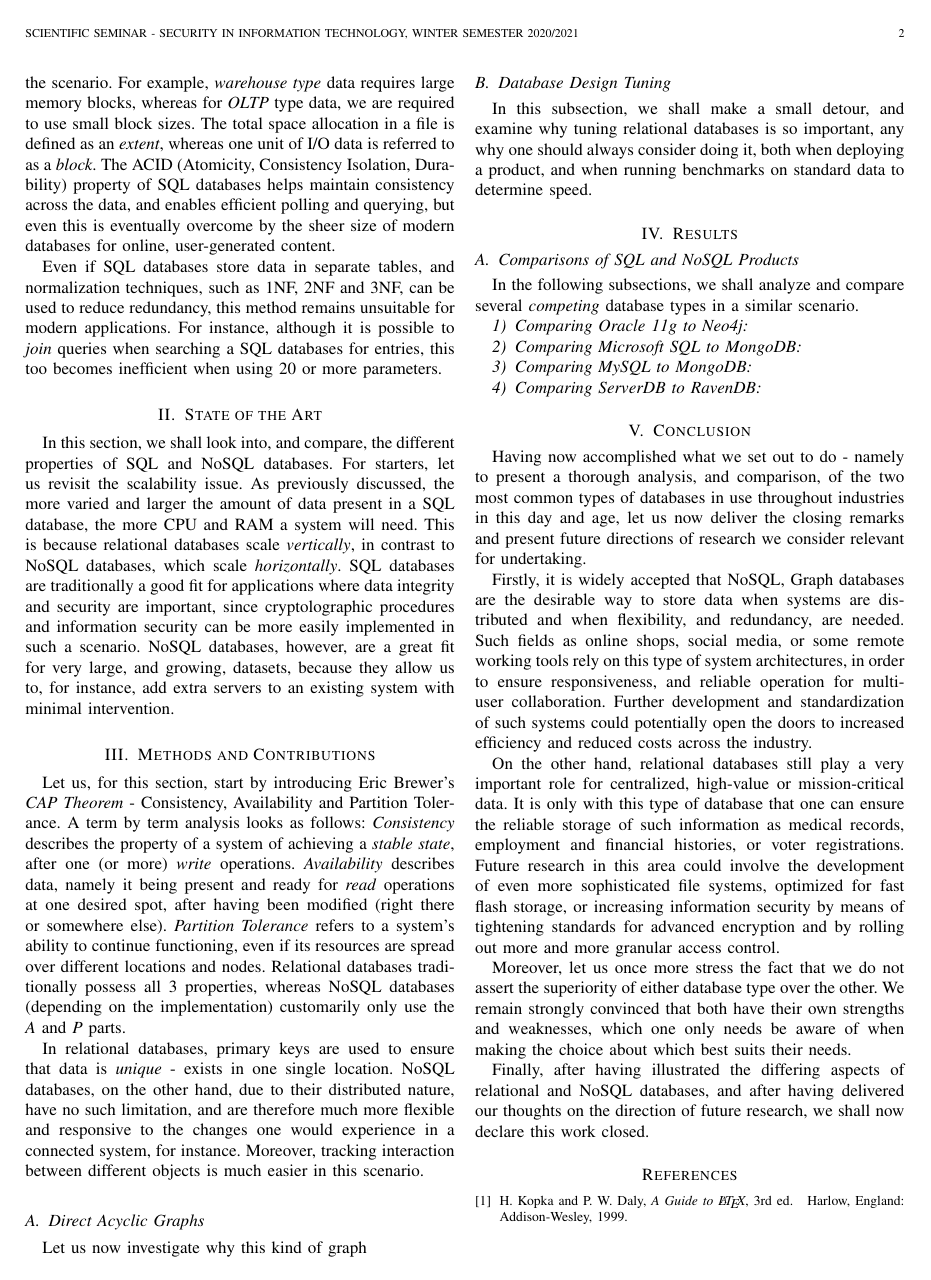
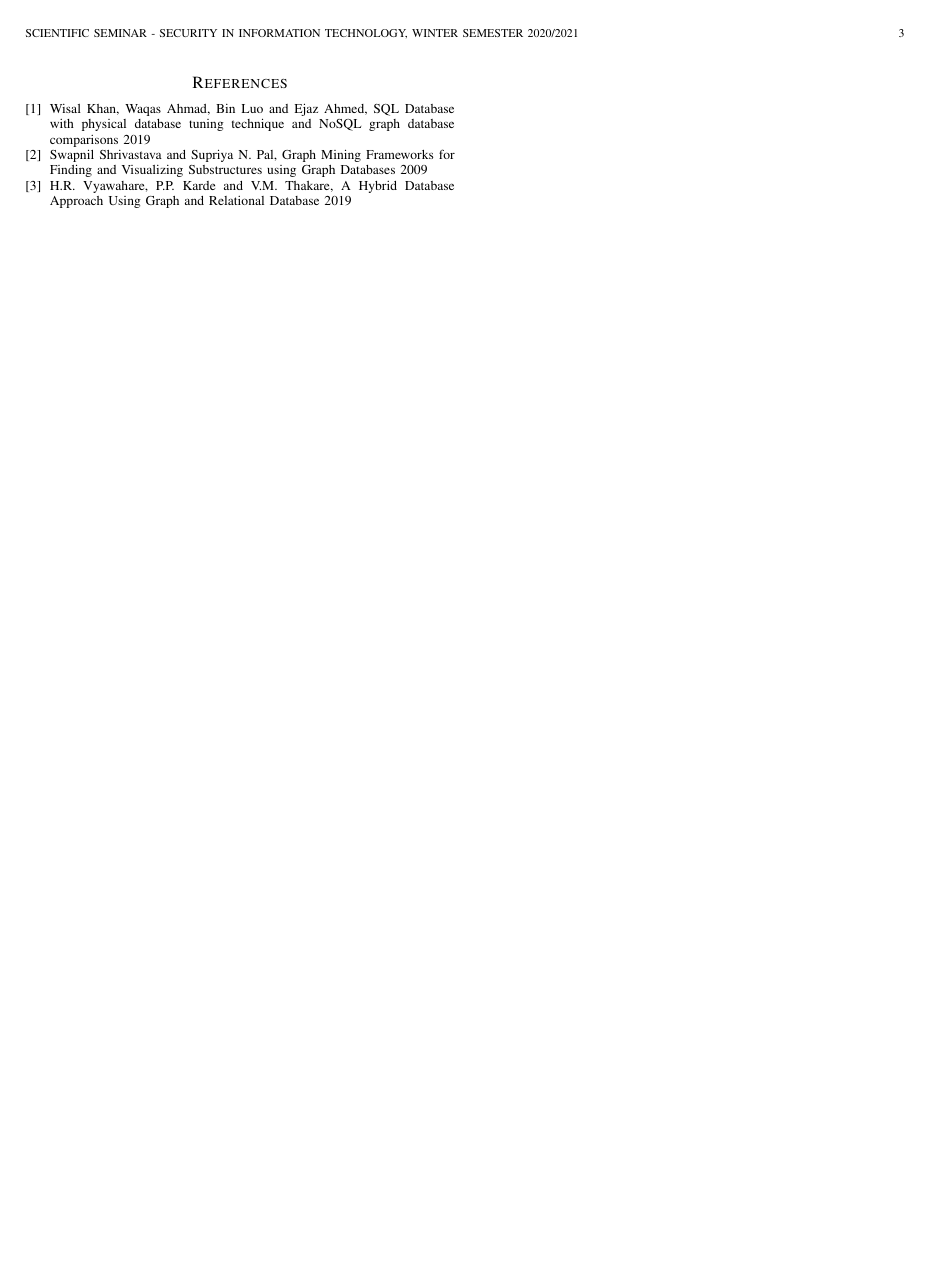
Before and after one commit to munober/scientific-seminar, a LaTeX paper (scientific_seminar.tex): page 2 of 2 before the commit and page 3 of 3 after it. Compiled offline with pdfLaTeX.

Commit message:
hit 3 page mark lol

```diff
--- a/scientific_seminar.tex
+++ b/scientific_seminar.tex
@@ -269,10 +250,2 @@ In this section, we shall look into, and compare, the different properties of SQ
 
 \section{Methods and Contributions}
-Let us, for this section, start by introducing Eric Brewer's \textit{CAP Theorem} - Consistency, Availability and Partition Tolerance. A term by term analysis looks as follows: \textit{Consistency} describes the property of a system of achieving a \textit{stable state}, after one (or more) \textit{write} operations. \textit{Availability} describes data, namely it being present and ready for \textit{read} operations at one desired spot, after having been modified (right there or somewhere else). \textit{Partition Tolerance} refers to a system's ability to continue functioning, even if its resources are spread over different locations and nodes. Relational databases traditionally possess all 3 properties, whereas NoSQL databases (depending on the implementation) customarily only use the \textit{A} and \textit{P} parts.\par
-In relational databases, primary keys are used to ensure that data is \textit{unique} - exists in one single location. NoSQL databases, on the other hand, due to their distributed nature, have no such limitation, and are therefore much more flexible and responsive to the changes one would experience in a connected system, for instance. Moreover, tracking interaction between different objects is much easier in this scenario. \par
-
-\subsection{Direct Acyclic Graphs}
-Let us now investigate why this kind of graph
-
-\subsection{Database Design Tuning}
-In this subsection, we shall make a small detour, and examine why tuning relational databases is so important, any why one should always consider doing it, both when deploying a product, and when running benchmarks on standard data to determine speed. \par
@@ -398,11 +375,23 @@ Finally, after having illustrated the differing aspects of relational and NoSQL
 % <OR> manually copy in the resultant .bbl file
 % set second argument of \begin to the number of references
 % (used to reserve space for the reference number labels box)
-\begin{thebibliography}{1}
+\begin{thebibliography}{3}
 
-\bibitem{IEEEhowto:kopka}
-H.~Kopka and P.~W. Daly, \emph{A Guide to \LaTeX}, 3rd~ed.\hskip 1em plus
-  0.5em minus 0.4em\relax Harlow, England: Addison-Wesley, 1999.
+% \bibitem{IEEEhowto:kopka}
+% H.~Kopka and P.~W. Daly, \emph{A Guide to \LaTeX}, 3rd~ed.\hskip 1em plus
+%   0.5em minus 0.4em\relax Harlow, England: Addison-Wesley, 1999.
+
+\bibitem{IEEEpaper1:comparison}
+Wisal Khan, Waqas Ahmad, Bin Luo and Ejaz Ahmed, SQL Database with physical database tuning technique and NoSQL graph database comparisons
+2019
+
+\bibitem{IEEEpaper2:mining}
+Swapnil Shrivastava and Supriya N. Pal, Graph Mining Frameworks for Finding and Visualizing Substructures using Graph Databases
+2009
+
+\bibitem{IEEEpaper3:hybrid}
+H.R. Vyawahare, P.P. Karde and V.M. Thakare, A Hybrid Database Approach Using Graph and Relational Database
+2019
 
 \end{thebibliography}
 
```
Also changed, not shown: scientific_seminar.pdf, scientific_seminar.tex (57 more changed lines).
